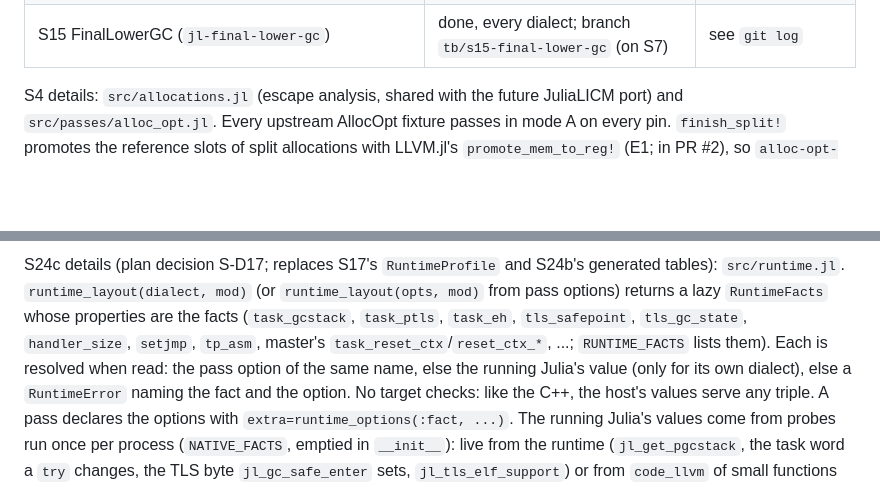
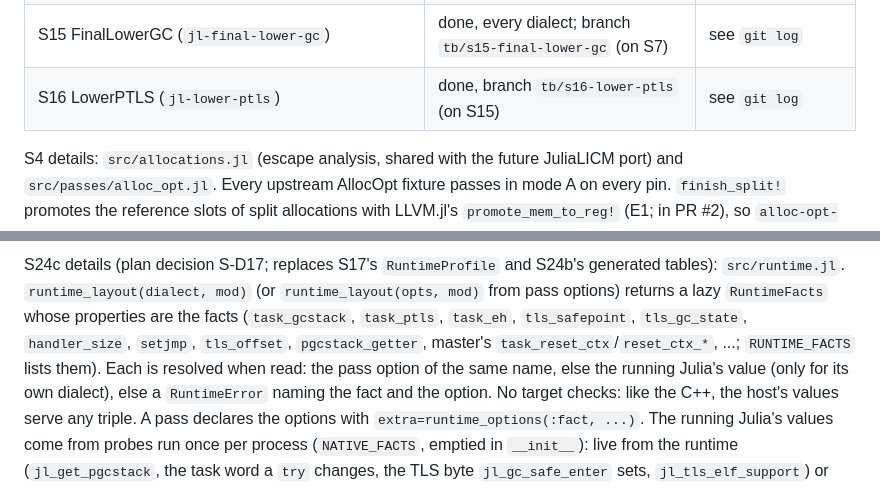
Before and after one commit to JuliaLLVM/JuliaIR.jl, a Markdown page: HANDOFF.md, 2 parts joined by grey strips. Drawn GitHub-style; blank space fills up the shorter version.

```diff
--- a/HANDOFF.md
+++ b/HANDOFF.md
@@ -30,6 +30,7 @@ read it first, including its Log). This file says where things are and how to co
 | v115 Julia 1.15 (master after 1.14 branched): pins, dialect gates, CI | done, branch `tb/julia-1.15` (on S11a) | see `git log` |
 | S7 RemoveJuliaAddrspaces (`jl-remove-addrspaces`), RemoveAddrspaces (`jl-remove-all-addrspaces`) | done, branch `tb/s7-remove-addrspaces` (on `tb/juliair-deps-pin`) | see `git log` |
 | S15 FinalLowerGC (`jl-final-lower-gc`) | done, every dialect; branch `tb/s15-final-lower-gc` (on S7) | see `git log` |
+| S16 LowerPTLS (`jl-lower-ptls`) | done, branch `tb/s16-lower-ptls` (on S15) | see `git log` |
 
 S4 details: `src/allocations.jl` (escape analysis, shared with the future JuliaLICM port)
 and `src/passes/alloc_opt.jl`. Every upstream AllocOpt fixture passes in mode A on every
@@ -94,7 +95,7 @@ S24c details (plan decision S-D17; replaces S17's `RuntimeProfile` and S24b's ge
 tables): `src/runtime.jl`. `runtime_layout(dialect, mod)` (or `runtime_layout(opts, mod)`
 from pass options) returns a lazy `RuntimeFacts` whose properties are the facts
 (`task_gcstack`, `task_ptls`, `task_eh`, `tls_safepoint`, `tls_gc_state`, `handler_size`,
-`setjmp`, `tp_asm`, master's `task_reset_ctx`/`reset_ctx_*`, ...; `RUNTIME_FACTS` lists
+`setjmp`, `tls_offset`, `pgcstack_getter`, master's `task_reset_ctx`/`reset_ctx_*`, ...; `RUNTIME_FACTS` lists
 them). Each is resolved when read: the pass option of the same name, else the running
 Julia's value (only for its own dialect), else a `RuntimeError` naming the fact and the
 option. No target checks: like the C++, the host's values serve any triple. A pass
```
Also changed, not shown: other parts of HANDOFF.md (+34 -1 lines).
